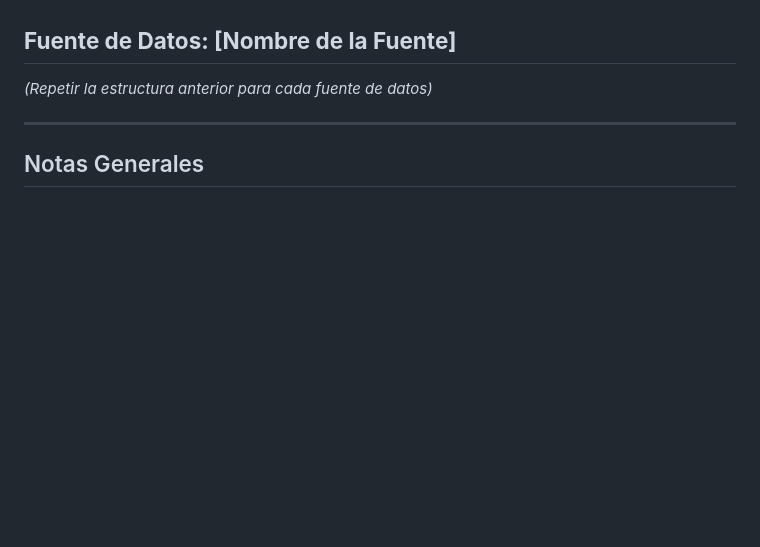
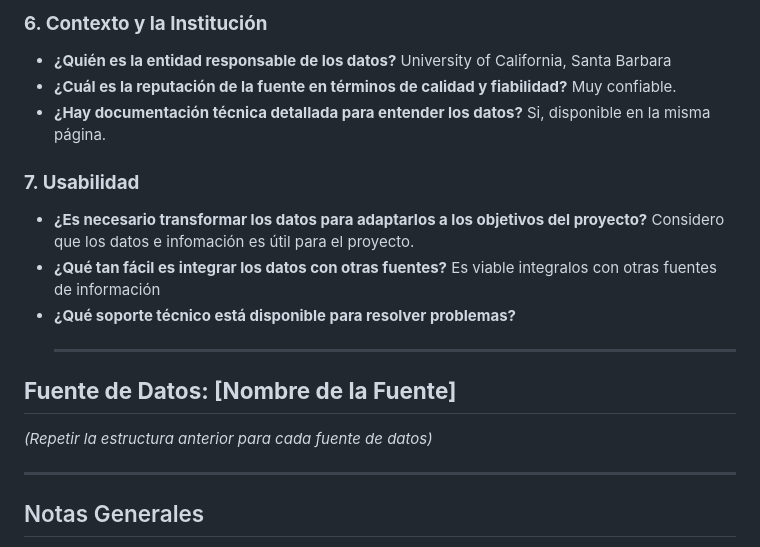
Before and after one commit to mdgordillob/aca_indice_climatico_opt, a Markdown page: docs/Diccionario.md, the part around one of its changes. Drawn GitHub-style; blank space fills up the shorter version.

```diff
--- a/docs/Diccionario.md
+++ b/docs/Diccionario.md
@@ -1460,3 +1524,19 @@ Latitude (latitude)	grid: /Y (degree_north) ordered (5S) to (15N) by 0.1 N= 201
+### **6. Contexto y la Institución**
+- **¿Quién es la entidad responsable de los datos?**
+  University of California, Santa Barbara
+- **¿Cuál es la reputación de la fuente en términos de calidad y fiabilidad?**
+  Muy confiable.
+- **¿Hay documentación técnica detallada para entender los datos?**
+  Si, disponible en la misma página.
+
+### **7. Usabilidad**
+- **¿Es necesario transformar los datos para adaptarlos a los objetivos del proyecto?**
+  Considero que los datos e infomación es útil para el proyecto.
+- **¿Qué tan fácil es integrar los datos con otras fuentes?**
+  Es viable integralos con otras fuentes de información
+- **¿Qué soporte técnico está disponible para resolver problemas?**
+  _________________________
+
 ## **Fuente de Datos: [Nombre de la Fuente]**
 
 *(Repetir la estructura anterior para cada fuente de datos)*
```
Also changed, not shown: other parts of docs/Diccionario.md (+64 -0 lines).
